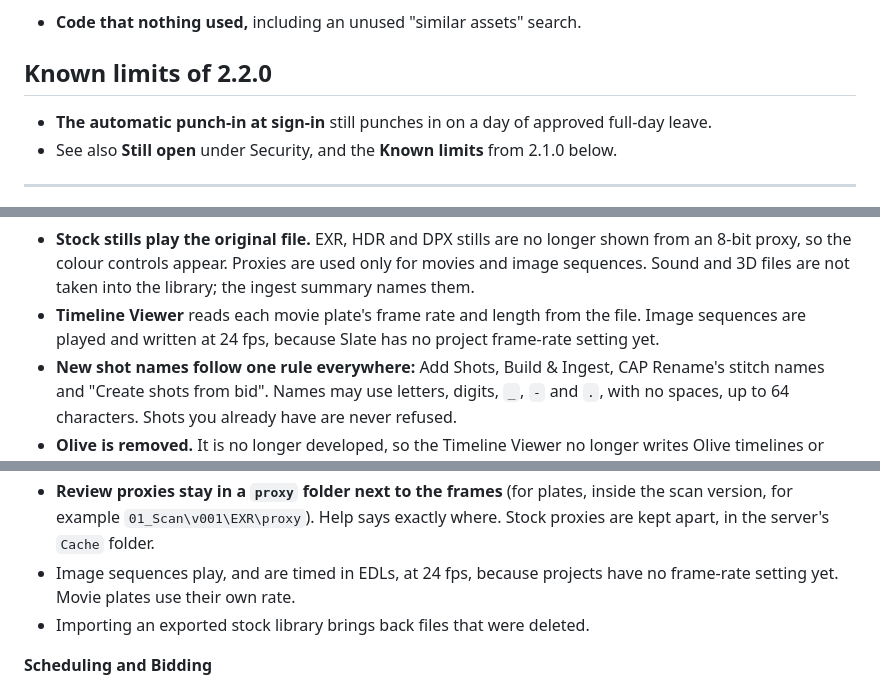
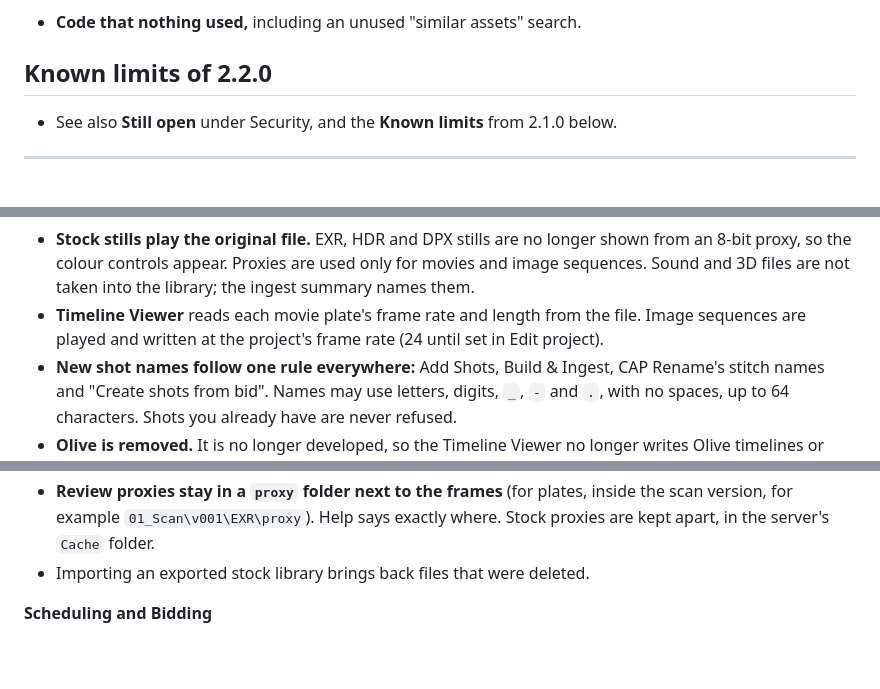
Before and after one commit to capsuleutkarsh-design/slate-vfx, a Markdown page: deployment/release_notes/BETA_2.2.0.md, 3 parts joined by grey strips. Drawn GitHub-style; blank space fills up the shorter version.

```diff
--- a/deployment/release_notes/BETA_2.2.0.md
+++ b/deployment/release_notes/BETA_2.2.0.md
@@ -179,7 +212,6 @@ The test database no longer has its own copy of the dashboard's save code, so th
 
 ## Known limits of 2.2.0
 
-- **The automatic punch-in at sign-in** still punches in on a day of approved full-day leave.
 - See also **Still open** under Security, and the **Known limits** from 2.1.0 below.
 
 ---
@@ -326,7 +358,7 @@ On each machine, a settings file damaged by the old `&` / apostrophe bug is also
 - **Stock Viewer: deleted assets stay deleted.** Delete hides the asset and offers Undo. After 24 hours its cached thumbnail and proxy, favourites and picks are removed, but Slate remembers the file was deleted, so **Rescan** and ingest no longer bring it back. People who can ingest into the library find deleted assets under **Removed** and can restore them at any time. Importing an exported library still brings a deleted file back, because that is a deliberate act. **Clear library** asks you to type `CLEAR` and forgets everything, including the deleted list and the ingest folders.
 - **Stock search matches the start of words only.** "plosion" no longer finds "explosion", and "HD" no longer finds "UHD". Names, tags, category, folders, resolution, frame rate, codec and kind ("movie", "image sequence") are all searched. A term with no letters or digits (`_`, `%`) is still matched anywhere.
 - **Stock stills play the original file.** EXR, HDR and DPX stills are no longer shown from an 8-bit proxy, so the colour controls appear. Proxies are used only for movies and image sequences. Sound and 3D files are not taken into the library; the ingest summary names them.
-- **Timeline Viewer** reads each movie plate's frame rate and length from the file. Image sequences are played and written at 24 fps, because Slate has no project frame-rate setting yet.
+- **Timeline Viewer** reads each movie plate's frame rate and length from the file. Image sequences are played and written at the project's frame rate (24 until set in Edit project).
 - **New shot names follow one rule everywhere:** Add Shots, Build & Ingest, CAP Rename's stitch names and "Create shots from bid". Names may use letters, digits, `_`, `-` and `.`, with no spaces, up to 64 characters. Shots you already have are never refused.
 - **Olive is removed.** It is no longer developed, so the Timeline Viewer no longer writes Olive timelines or opens Olive. **Open in RV** plays the lineup instead, and **Export EDL** writes CMX 3600 EDLs to `<project>/editorial/lineups` for Resolve, Premiere or Avid. Old `.ovexml` files there are left alone. The Studio installer is about 70 MB smaller.
 - **Auto-publish** fires only when a shot changes to Approved, and asks first. On new projects the output folder is `08_Deliver`. It copies only the shot's current (else newest) version folder, and only media files, keeping sub-folders.
@@ -989,7 +1021,6 @@ On each machine, a settings file damaged by the old `&` / apostrophe bug is also
 - Shot names in non-Latin scripts are spelled out from the letters' names and marked "check it". This is not a real transliteration, so check them before you ingest.
 - CAP Rename reorders with **Move up / Move down** and sorting. Rows cannot be dragged.
 - **Review proxies stay in a `proxy` folder next to the frames** (for plates, inside the scan version, for example `01_Scan\v001\EXR\proxy`). Help says exactly where. Stock proxies are kept apart, in the server's `Cache` folder.
-- Image sequences play, and are timed in EDLs, at 24 fps, because projects have no frame-rate setting yet. Movie plates use their own rate.
 - Importing an exported stock library brings back files that were deleted.
 
 **Scheduling and Bidding**
```
Also changed, not shown: other parts of deployment/release_notes/BETA_2.2.0.md (+33 -0 lines).
